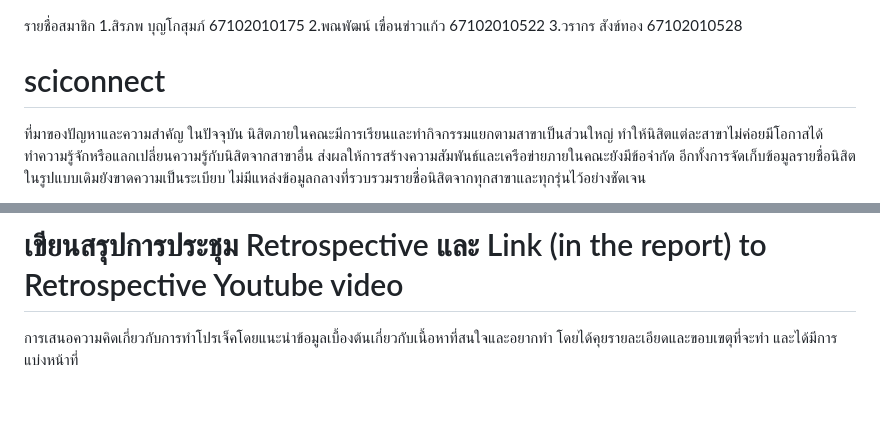
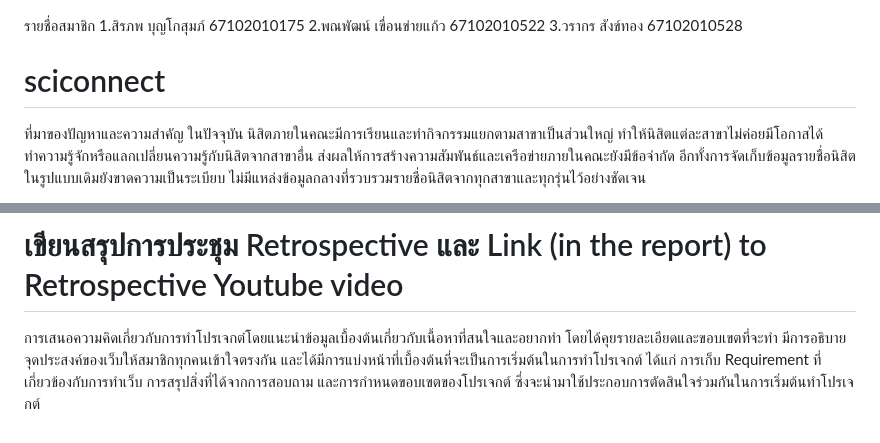
Before and after one commit to sirapopswu/sciconnect, a Markdown page: README.md, 2 parts joined by grey strips. GitHub-like rendering; blank space fills up the shorter version.

```diff
--- a/README.md
+++ b/README.md
@@ -1,6 +1,6 @@
 รายชื่อสมาชิก
 1.สิรภพ บุญโกสุมภ์ 67102010175
-2.พณพัฒน์ เขื่อนข่าวแก้ว 67102010522
+2.พณพัฒน์ เขื่อนข่ายแก้ว 67102010522
 3.วรากร สังข์ทอง 67102010528
 
 # sciconnect
@@ -114,4 +114,4 @@ XAMPP สำหรับจำลองเซิร์ฟเวอร์แล
 Interview Link : https://youtu.be/6iED8z5rUtI
 
 # เขียนสรุปการประชุม Retrospective และ Link (in the report) to Retrospective Youtube video
-การเสนอความคิดเกี่ยวกับการทำโปรเจ็คโดยแนะนำข้อมูลเบื้องต้นเกี่ยวกับเนื้อหาที่สนใจและอยากทำ โดยได้คุยรายละเอียดและขอบเขตุที่จะทำ และได้มีการแบ่งหน้าที่
+การเสนอความคิดเกี่ยวกับการทำโปรเจกต๋โดยแนะนำข้อมูลเบื้องต้นเกี่ยวกับเนื้อหาที่สนใจและอยากทำ โดยได้คุยรายละเอียดและขอบเขตที่จะทำ มีการอธิบายจุดประสงค์ของเว็บให้สมาชิกทุกคนเข้าใจตรงกัน และได้มีการแบ่งหน้าที่เบื้องต้นที่จะเป็นการเริ่มต้นในการทำโปรเจกต์ ได้แก่ การเก็บ Requirement ที่เกี่ยวข้องกับการทำเว็บ การสรุปสิ่งที่ได้จากการสอบถาม และการกำหนดขอบเขตของโปรเจกต์ ซึ่งจะนำมาใช้ประกอบการตัดสินใจร่วมกันในการเริ่มต้นทำโปรเจกต์
```
